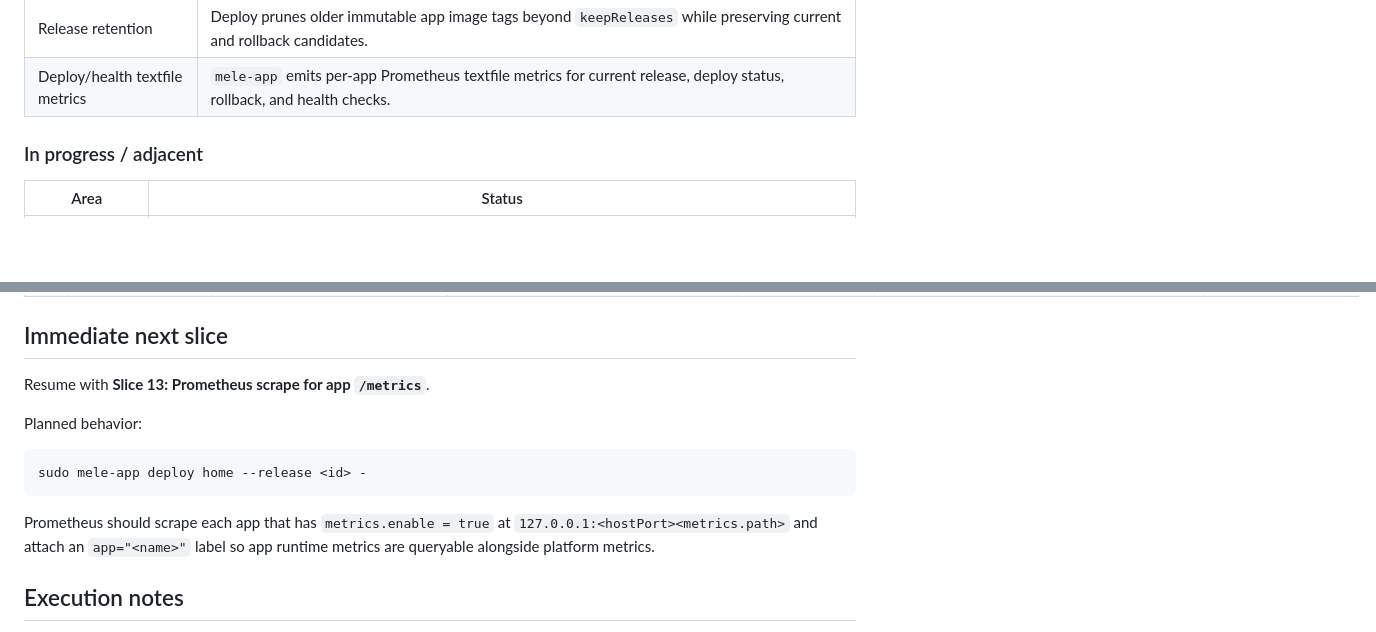
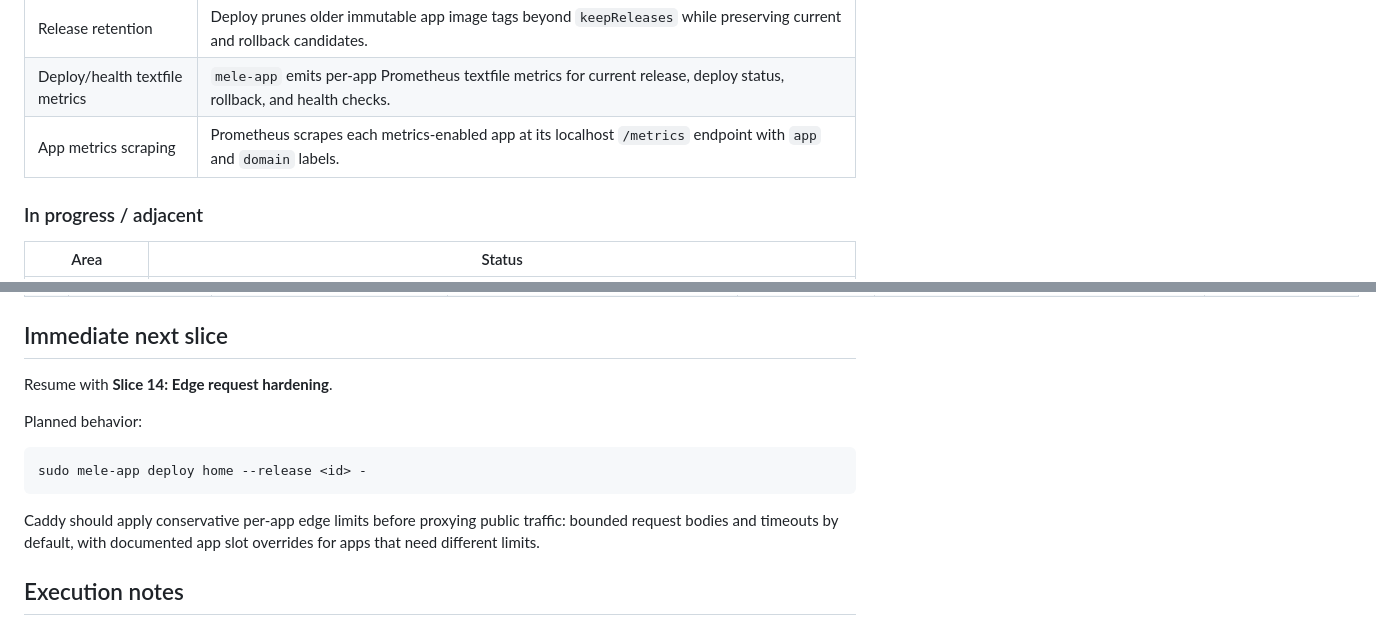
Before and after one commit to behaghel/nixos-config, a Markdown page: docs/mele-app-platform-plan.md, 2 parts joined by grey strips. GitHub-like rendering; blank space fills up the shorter version.

Commit message:
docs: mark app metrics scrape slice complete

````diff
--- a/docs/mele-app-platform-plan.md
+++ b/docs/mele-app-platform-plan.md
@@ -34,6 +34,7 @@ explicit user approval before execution.
 | Health-check rollback | Deploy polls configured health after restart and rolls back to the previous release image when health fails. |
 | Release retention | Deploy prunes older immutable app image tags beyond `keepReleases` while preserving current and rollback candidates. |
 | Deploy/health textfile metrics | `mele-app` emits per-app Prometheus textfile metrics for current release, deploy status, rollback, and health checks. |
+| App metrics scraping | Prometheus scrapes each metrics-enabled app at its localhost `/metrics` endpoint with `app` and `domain` labels. |
 
 ### In progress / adjacent
 
@@ -71,7 +72,7 @@ explicit user approval before execution.
 
 ## Immediate next slice
 
-Resume with **Slice 13: Prometheus scrape for app `/metrics`**.
+Resume with **Slice 14: Edge request hardening**.
 
 Planned behavior:
 
@@ -79,9 +80,9 @@ Planned behavior:
 sudo mele-app deploy home --release <id> -
 ```
 
-Prometheus should scrape each app that has `metrics.enable = true` at
-`127.0.0.1:<hostPort><metrics.path>` and attach an `app="<name>"` label so app
-runtime metrics are queryable alongside platform metrics.
+Caddy should apply conservative per-app edge limits before proxying public
+traffic: bounded request bodies and timeouts by default, with documented app slot
+overrides for apps that need different limits.
 
 ## Execution notes
 
````
